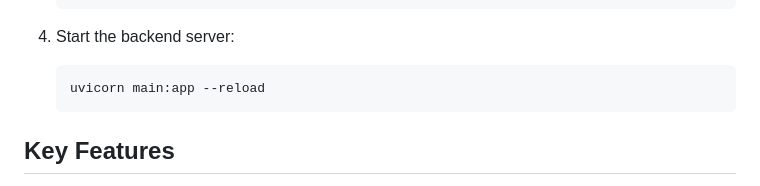
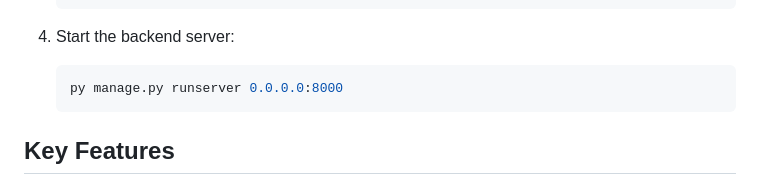
Before and after one commit to raunaksaigal/ahaarSathi, a Markdown page: README.md, the part around the change. Drawn GitHub-style.

Commit message:
Update README.md
fixed backend start command

````diff
--- a/README.md
+++ b/README.md
@@ -77,7 +77,7 @@ ahaar_saathi/
 
 4. Start the backend server:
    ```bash
-   uvicorn main:app --reload
+   py manage.py runserver 0.0.0.0:8000
    ```
 
 ## Key Features
````
